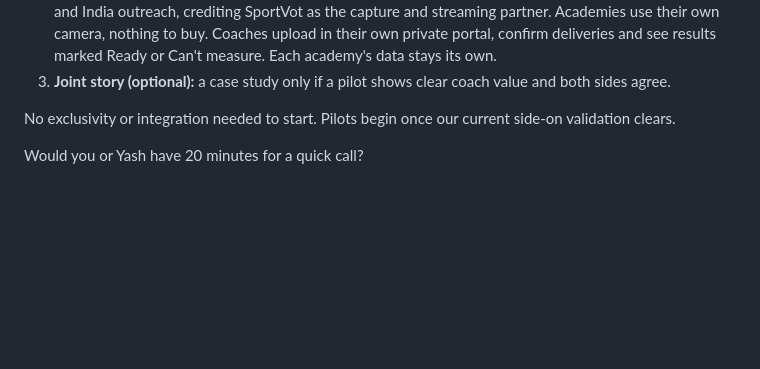
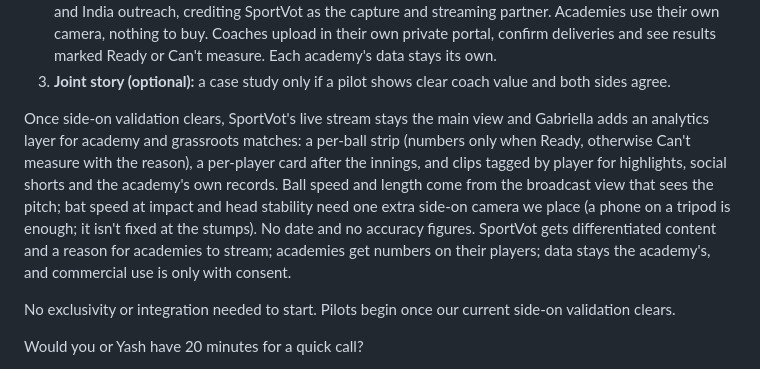
Before and after one commit to ptirupat/gabriella-systems, a Markdown page: docs/sales/sportvot-collaboration-outreach.md, the part around the change. GitHub-like rendering; blank space fills up the shorter version.

```diff
--- a/docs/sales/sportvot-collaboration-outreach.md
+++ b/docs/sales/sportvot-collaboration-outreach.md
@@ -33,6 +33,8 @@ SportVot already does the hard part: reliable cricket video at grassroots and as
 1. **Data:** SportVot shares a curated, rights-cleared set of cricket clips (with basic context where possible: batting or bowling, camera position). Used only as we agree in writing.
 2. **Free academy pilots:** in return, Gabriella runs free pilots for academies you nominate, plus our own US and India outreach, crediting SportVot as the capture and streaming partner. Academies use their own camera, nothing to buy. Coaches upload in their own private portal, confirm deliveries and see results marked Ready or Can't measure. Each academy's data stays its own.
 3. **Joint story (optional):** a case study only if a pilot shows clear coach value and both sides agree.
+
+Once side-on validation clears, SportVot's live stream stays the main view and Gabriella adds an analytics layer for academy and grassroots matches: a per-ball strip (numbers only when Ready, otherwise Can't measure with the reason), a per-player card after the innings, and clips tagged by player for highlights, social shorts and the academy's own records. Ball speed and length come from the broadcast view that sees the pitch; bat speed at impact and head stability need one extra side-on camera we place (a phone on a tripod is enough; it isn't fixed at the stumps). No date and no accuracy figures. SportVot gets differentiated content and a reason for academies to stream; academies get numbers on their players; data stays the academy's, and commercial use is only with consent.
 
 No exclusivity or integration needed to start. Pilots begin once our current side-on validation clears.
 
```
Also changed, not shown: docs/sales/sportvot-collaboration-plan.md (+23 -9 lines).
